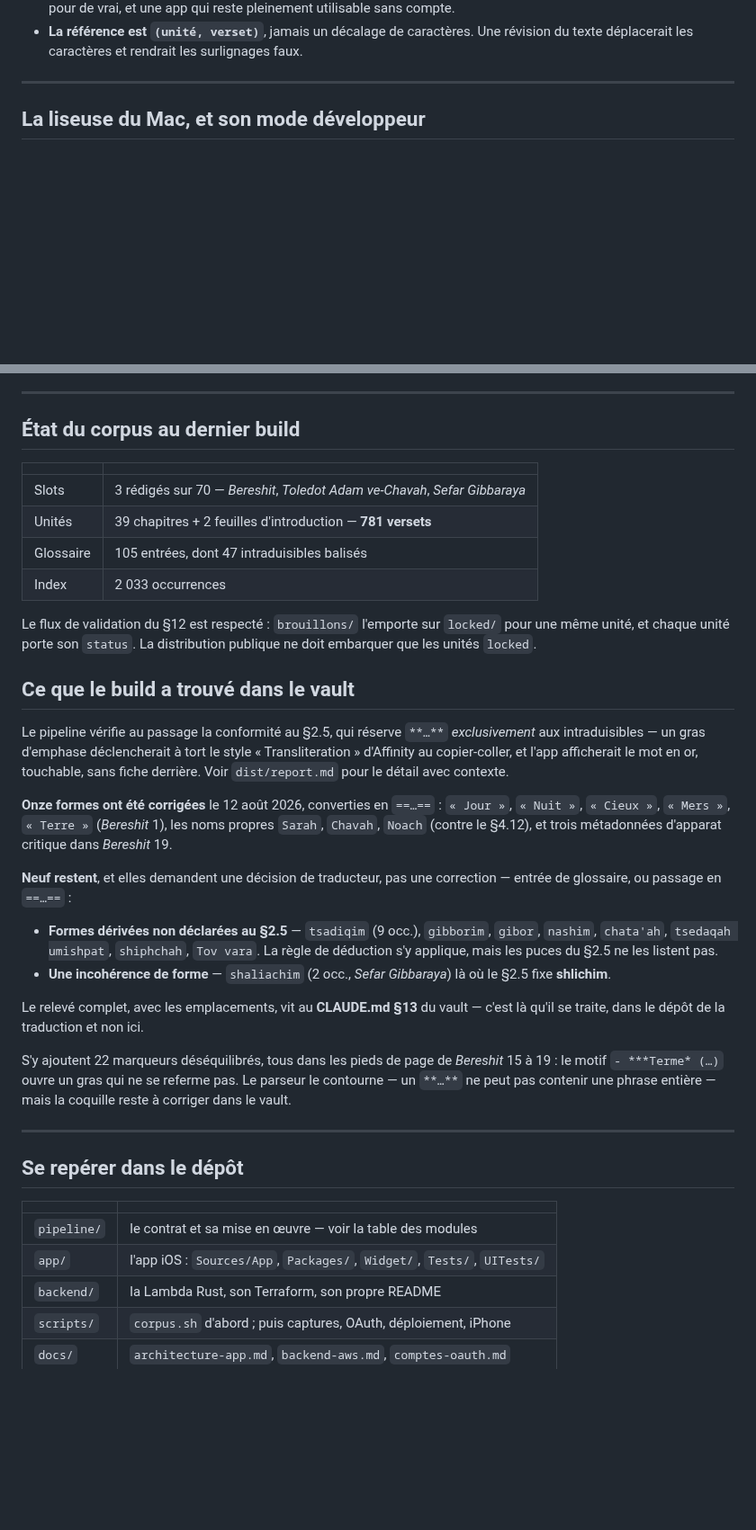
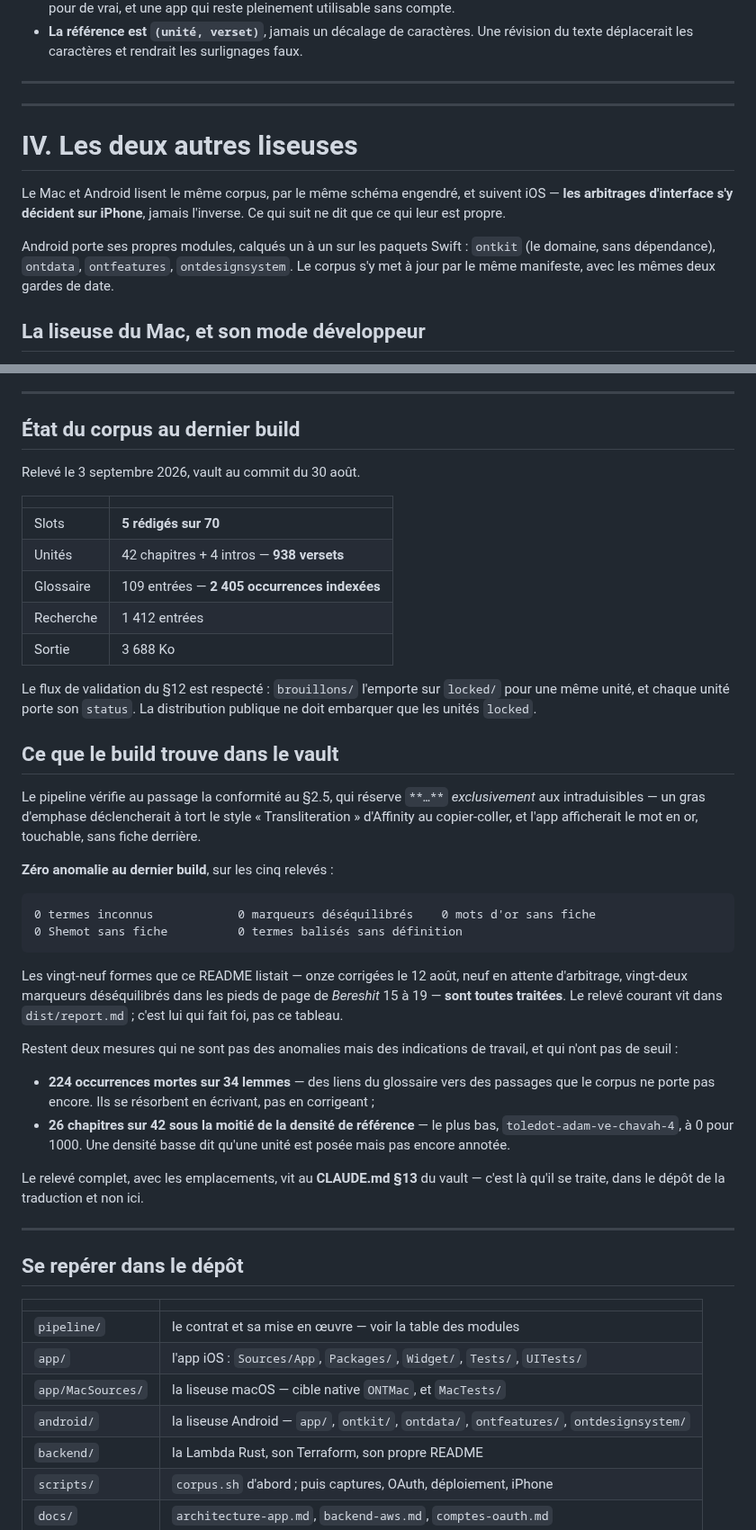
Before and after one commit to ONTBible/ONTBibleApp, a Markdown page: README.md, 2 parts joined by grey strips. Shown at 90% size. GitHub-like rendering; blank space fills up the shorter version.

````diff
--- a/README.md
+++ b/README.md
@@ -311,6 +392,19 @@ Trois décisions à ne pas défaire sans les connaître :
   révision du texte déplacerait les caractères et rendrait les surlignages faux.
 
 ---
+
+---
+
+# IV. Les deux autres liseuses
+
+Le Mac et Android lisent le même corpus, par le même schéma engendré, et
+suivent iOS — **les arbitrages d'interface s'y décident sur iPhone**, jamais
+l'inverse. Ce qui suit ne dit que ce qui leur est propre.
+
+Android porte ses propres modules, calqués un à un sur les paquets Swift :
+`ontkit` (le domaine, sans dépendance), `ontdata`, `ontfeatures`,
+`ontdesignsystem`. Le corpus s'y met à jour par le même manifeste, avec les
+mêmes deux gardes de date.
 
 ## La liseuse du Mac, et son mode développeur
 
@@ -521,46 +615,51 @@ dépôts.
 
 ## État du corpus au dernier build
 
+Relevé le 3 septembre 2026, vault au commit du 30 août.
+
 | | |
 |---|---|
-| Slots | 3 rédigés sur 70 — *Bereshit*, *Toledot Adam ve-Chavah*, *Sefar Gibbaraya* |
-| Unités | 39 chapitres + 2 feuilles d'introduction — **781 versets** |
-| Glossaire | 105 entrées, dont 47 intraduisibles balisés |
-| Index | 2 033 occurrences |
+| Slots | **5 rédigés sur 70** |
+| Unités | 42 chapitres + 4 intros — **938 versets** |
+| Glossaire | 109 entrées — **2 405 occurrences indexées** |
+| Recherche | 1 412 entrées |
+| Sortie | 3 688 Ko |
 
 Le flux de validation du §12 est respecté : `brouillons/` l'emporte sur
 `locked/` pour une même unité, et chaque unité porte son `status`. La
 distribution publique ne doit embarquer que les unités `locked`.
 
-## Ce que le build a trouvé dans le vault
+## Ce que le build trouve dans le vault
 
 Le pipeline vérifie au passage la conformité au §2.5, qui réserve `**…**`
 *exclusivement* aux intraduisibles — un gras d'emphase déclencherait à tort le
 style « Transliteration » d'Affinity au copier-coller, et l'app afficherait le
-mot en or, touchable, sans fiche derrière. Voir `dist/report.md` pour le détail
-avec contexte.
+mot en or, touchable, sans fiche derrière.
 
-**Onze formes ont été corrigées** le 12 août 2026, converties en `==…==` :
-`« Jour »`, `« Nuit »`, `« Cieux »`, `« Mers »`, `« Terre »` (*Bereshit* 1),
-les noms propres `Sarah`, `Chavah`, `Noach` (contre le §4.12), et trois
-métadonnées d'apparat critique dans *Bereshit* 19.
+**Zéro anomalie au dernier build**, sur les cinq relevés :
 
-**Neuf restent**, et elles demandent une décision de traducteur, pas une
-correction — entrée de glossaire, ou passage en `==…==` :
+```
+0 termes inconnus            0 marqueurs déséquilibrés    0 mots d'or sans fiche
+0 Shemot sans fiche          0 termes balisés sans définition
+```
 
-- **Formes dérivées non déclarées au §2.5** — `tsadiqim` (9 occ.), `gibborim`,
-  `gibor`, `nashim`, `chata'ah`, `tsedaqah umishpat`, `shiphchah`, `Tov vara`.
-  La règle de déduction s'y applique, mais les puces du §2.5 ne les listent pas.
-- **Une incohérence de forme** — `shaliachim` (2 occ., *Sefar Gibbaraya*) là où
-  le §2.5 fixe **shlichim**.
+Les vingt-neuf formes que ce README listait — onze corrigées le 12 août, neuf en
+attente d'arbitrage, vingt-deux marqueurs déséquilibrés dans les pieds de page
+de *Bereshit* 15 à 19 — **sont toutes traitées**. Le relevé courant vit dans
+`dist/report.md` ; c'est lui qui fait foi, pas ce tableau.
+
+Restent deux mesures qui ne sont pas des anomalies mais des indications de
+travail, et qui n'ont pas de seuil :
+
+- **224 occurrences mortes sur 34 lemmes** — des liens du glossaire vers des
+  passages que le corpus ne porte pas encore. Ils se résorbent en écrivant, pas
+  en corrigeant ;
+- **26 chapitres sur 42 sous la moitié de la densité de référence** — le plus
+  bas, `toledot-adam-ve-chavah-4`, à 0 pour 1000. Une densité basse dit qu'une
+  unité est posée mais pas encore annotée.
 
 Le relevé complet, avec les emplacements, vit au **CLAUDE.md §13** du vault —
 c'est là qu'il se traite, dans le dépôt de la traduction et non ici.
-
-S'y ajoutent 22 marqueurs déséquilibrés, tous dans les pieds de page de
-*Bereshit* 15 à 19 : le motif `- ***Terme* (…)` ouvre un gras qui ne se referme
-pas. Le parseur le contourne — un `**…**` ne peut pas contenir une phrase
-entière — mais la coquille reste à corriger dans le vault.
 
 ---
 
@@ -570,6 +669,8 @@ entière — mais la coquille reste à corriger dans le vault.
 |---|---|
 | `pipeline/` | le contrat et sa mise en œuvre — voir la table des modules |
 | `app/` | l'app iOS : `Sources/App`, `Packages/`, `Widget/`, `Tests/`, `UITests/` |
+| `app/MacSources/` | la liseuse macOS — cible native `ONTMac`, et `MacTests/` |
+| `android/` | la liseuse Android — `app/`, `ontkit/`, `ontdata/`, `ontfeatures/`, `ontdesignsystem/` |
 | `backend/` | la Lambda Rust, son Terraform, son propre README |
 | `scripts/` | `corpus.sh` d'abord ; puis captures, OAuth, déploiement, iPhone |
 | `docs/` | `architecture-app.md`, `backend-aws.md`, `comptes-oauth.md` |
````
Also changed, not shown: other parts of README.md (+100 -19 lines).
